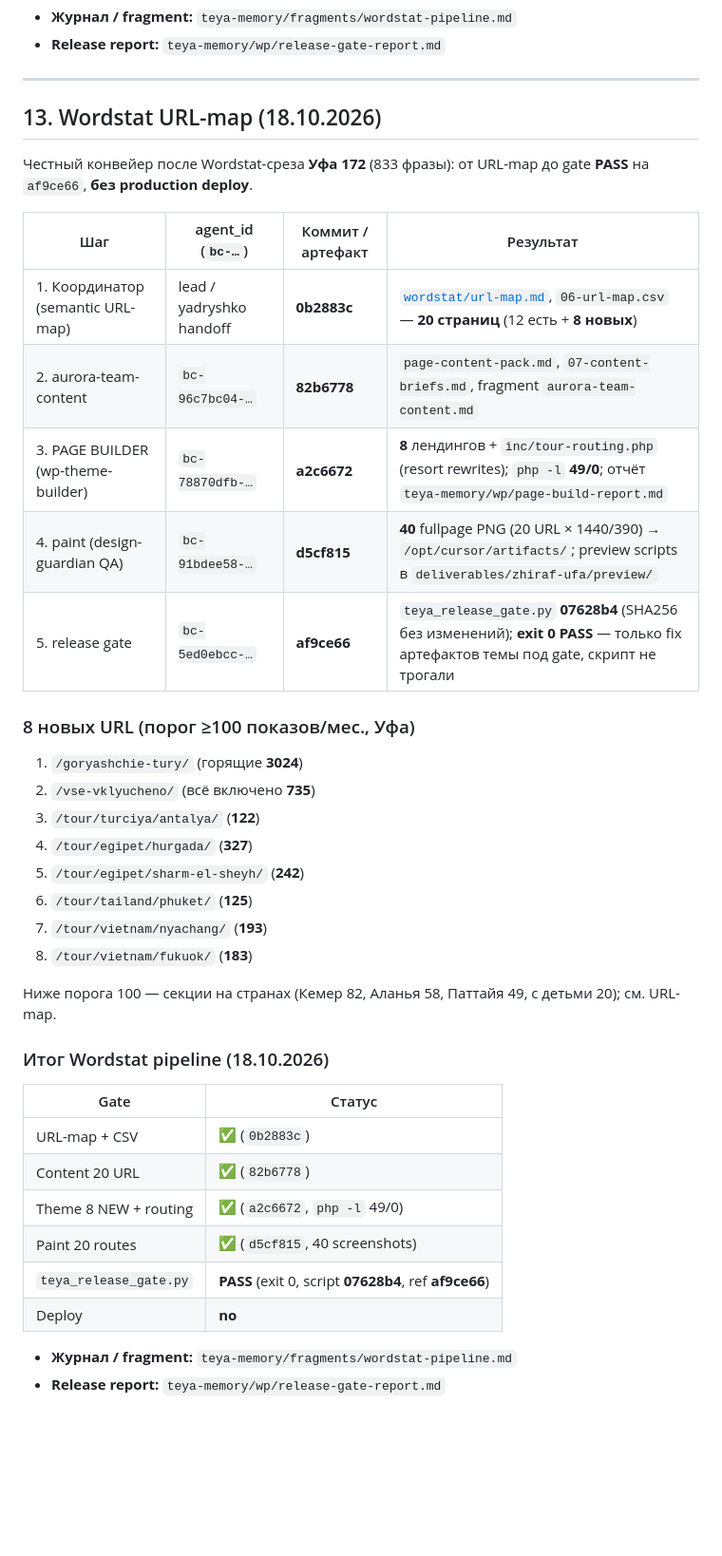
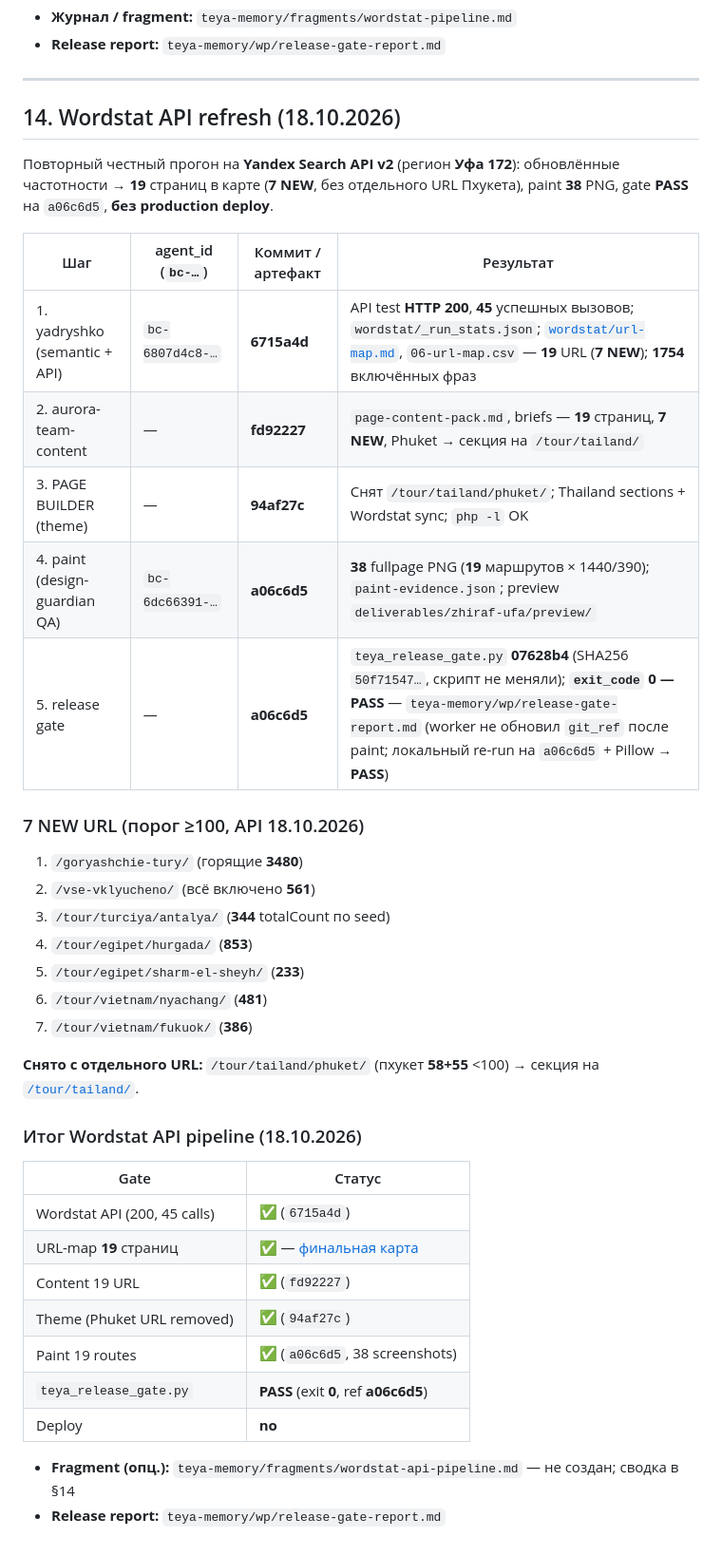
Before and after one commit to yakhinr76-oss/teya-cursor-plugin, a Markdown page: deliverables/zhiraf-ufa/pipeline-log.md, the part around the change. Shown at 95% size. Drawn GitHub-style; blank space fills up the shorter version.

Commit message:
docs(zhiraf-ufa): pipeline-log §14 Wordstat API refresh (18.10.2026)
Co-authored-by: yakhinr76 <yakhinr76@gmail.com>

```diff
--- a/deliverables/zhiraf-ufa/pipeline-log.md
+++ b/deliverables/zhiraf-ufa/pipeline-log.md
@@ -180,41 +180,41 @@
 
 ---
 
-## 13. Wordstat URL-map (18.10.2026)
+## 14. Wordstat API refresh (18.10.2026)
 
-Честный конвейер после Wordstat-среза **Уфа 172** (833 фразы): от URL-map до gate **PASS** на `af9ce66`, **без production deploy**.
+Повторный честный прогон на **Yandex Search API v2** (регион **Уфа 172**): обновлённые частотности → **19** страниц в карте (**7 NEW**, без отдельного URL Пхукета), paint **38** PNG, gate **PASS** на `a06c6d5`, **без production deploy**.
 
 | Шаг | agent_id (`bc-…`) | Коммит / артефакт | Результат |
 |-----|-------------------|-------------------|-----------|
-| 1. Координатор (semantic URL-map) | lead / yadryshko handoff | **0b2883c** | [`wordstat/url-map.md`](../../teya-memory/semantic-core/zhiraf-ufa-2026/wordstat/url-map.md), `06-url-map.csv` — **20 страниц** (12 есть + **8 новых**) |
-| 2. aurora-team-content | `bc-96c7bc04-…` | **82b6778** | `page-content-pack.md`, `07-content-briefs.md`, fragment `aurora-team-content.md` |
-| 3. PAGE BUILDER (wp-theme-builder) | `bc-78870dfb-…` | **a2c6672** | **8** лендингов + `inc/tour-routing.php` (resort rewrites); `php -l` **49/0**; отчёт `teya-memory/wp/page-build-report.md` |
-| 4. paint (design-guardian QA) | `bc-91bdee58-…` | **d5cf815** | **40** fullpage PNG (20 URL × 1440/390) → `/opt/cursor/artifacts/`; preview scripts в `deliverables/zhiraf-ufa/preview/` |
-| 5. release gate | `bc-5ed0ebcc-…` | **af9ce66** | `teya_release_gate.py` **07628b4** (SHA256 без изменений); **exit 0 PASS** — только fix артефактов темы под gate, скрипт не трогали |
+| 1. yadryshko (semantic + API) | `bc-6807d4c8-…` | **6715a4d** | API test **HTTP 200**, **45** успешных вызовов; `wordstat/_run_stats.json`; [`wordstat/url-map.md`](../../teya-memory/semantic-core/zhiraf-ufa-2026/wordstat/url-map.md), `06-url-map.csv` — **19** URL (**7 NEW**); **1754** включённых фраз |
+| 2. aurora-team-content | — | **fd92227** | `page-content-pack.md`, briefs — **19** страниц, **7 NEW**, Phuket → секция на `/tour/tailand/` |
+| 3. PAGE BUILDER (theme) | — | **94af27c** | Снят `/tour/tailand/phuket/`; Thailand sections + Wordstat sync; `php -l` OK |
+| 4. paint (design-guardian QA) | `bc-6dc66391-…` | **a06c6d5** | **38** fullpage PNG (**19** маршрутов × 1440/390); `paint-evidence.json`; preview `deliverables/zhiraf-ufa/preview/` |
+| 5. release gate | — | **a06c6d5** | `teya_release_gate.py` **07628b4** (SHA256 `50f71547…`, скрипт не меняли); **`exit_code` 0 — PASS** — `teya-memory/wp/release-gate-report.md` (worker не обновил `git_ref` после paint; локальный re-run на `a06c6d5` + Pillow → **PASS**) |
 
-### 8 новых URL (порог ≥100 показов/мес., Уфа)
+### 7 NEW URL (порог ≥100, API 18.10.2026)
 
-1. `/goryashchie-tury/` (горящие **3024**)
-2. `/vse-vklyucheno/` (всё включено **735**)
-3. `/tour/turciya/antalya/` (**122**)
-4. `/tour/egipet/hurgada/` (**327**)
-5. `/tour/egipet/sharm-el-sheyh/` (**242**)
-6. `/tour/tailand/phuket/` (**125**)
-7. `/tour/vietnam/nyachang/` (**193**)
-8. `/tour/vietnam/fukuok/` (**183**)
+1. `/goryashchie-tury/` (горящие **3480**)
+2. `/vse-vklyucheno/` (всё включено **561**)
+3. `/tour/turciya/antalya/` (**344** totalCount по seed)
+4. `/tour/egipet/hurgada/` (**853**)
+5. `/tour/egipet/sharm-el-sheyh/` (**233**)
+6. `/tour/vietnam/nyachang/` (**481**)
+7. `/tour/vietnam/fukuok/` (**386**)
 
-Ниже порога 100 — секции на странах (Кемер 82, Аланья 58, Паттайя 49, с детьми 20); см. URL-map.
+**Снято с отдельного URL:** `/tour/tailand/phuket/` (пхукет **58+55** &lt;100) → секция на [`/tour/tailand/`](../../teya-memory/semantic-core/zhiraf-ufa-2026/wordstat/url-map.md).
 
-### Итог Wordstat pipeline (18.10.2026)
+### Итог Wordstat API pipeline (18.10.2026)
 
 | Gate | Статус |
 |------|--------|
-| URL-map + CSV | **✅** (`0b2883c`) |
-| Content 20 URL | **✅** (`82b6778`) |
-| Theme 8 NEW + routing | **✅** (`a2c6672`, `php -l` 49/0) |
-| Paint 20 routes | **✅** (`d5cf815`, 40 screenshots) |
-| `teya_release_gate.py` | **PASS** (exit 0, script **07628b4**, ref **af9ce66**) |
+| Wordstat API (200, 45 calls) | **✅** (`6715a4d`) |
+| URL-map **19** страниц | **✅** — [финальная карта](../../teya-memory/semantic-core/zhiraf-ufa-2026/wordstat/url-map.md) |
+| Content 19 URL | **✅** (`fd92227`) |
+| Theme (Phuket URL removed) | **✅** (`94af27c`) |
+| Paint 19 routes | **✅** (`a06c6d5`, 38 screenshots) |
+| `teya_release_gate.py` | **PASS** (exit **0**, ref **a06c6d5**) |
 | Deploy | **no** |
 
-- **Журнал / fragment:** `teya-memory/fragments/wordstat-pipeline.md`
+- **Fragment (опц.):** `teya-memory/fragments/wordstat-api-pipeline.md` — не создан; сводка в §14
 - **Release report:** `teya-memory/wp/release-gate-report.md`
```
